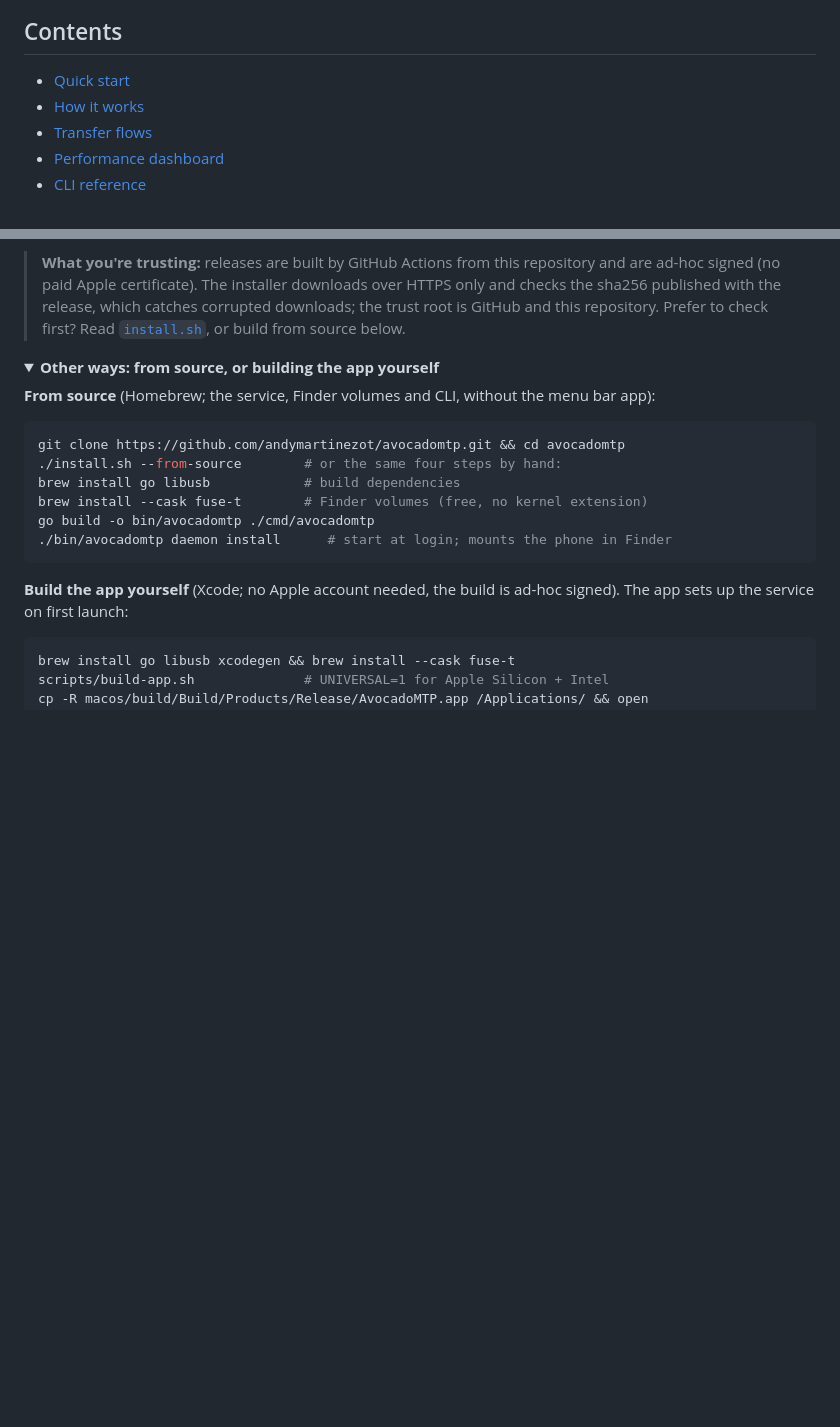
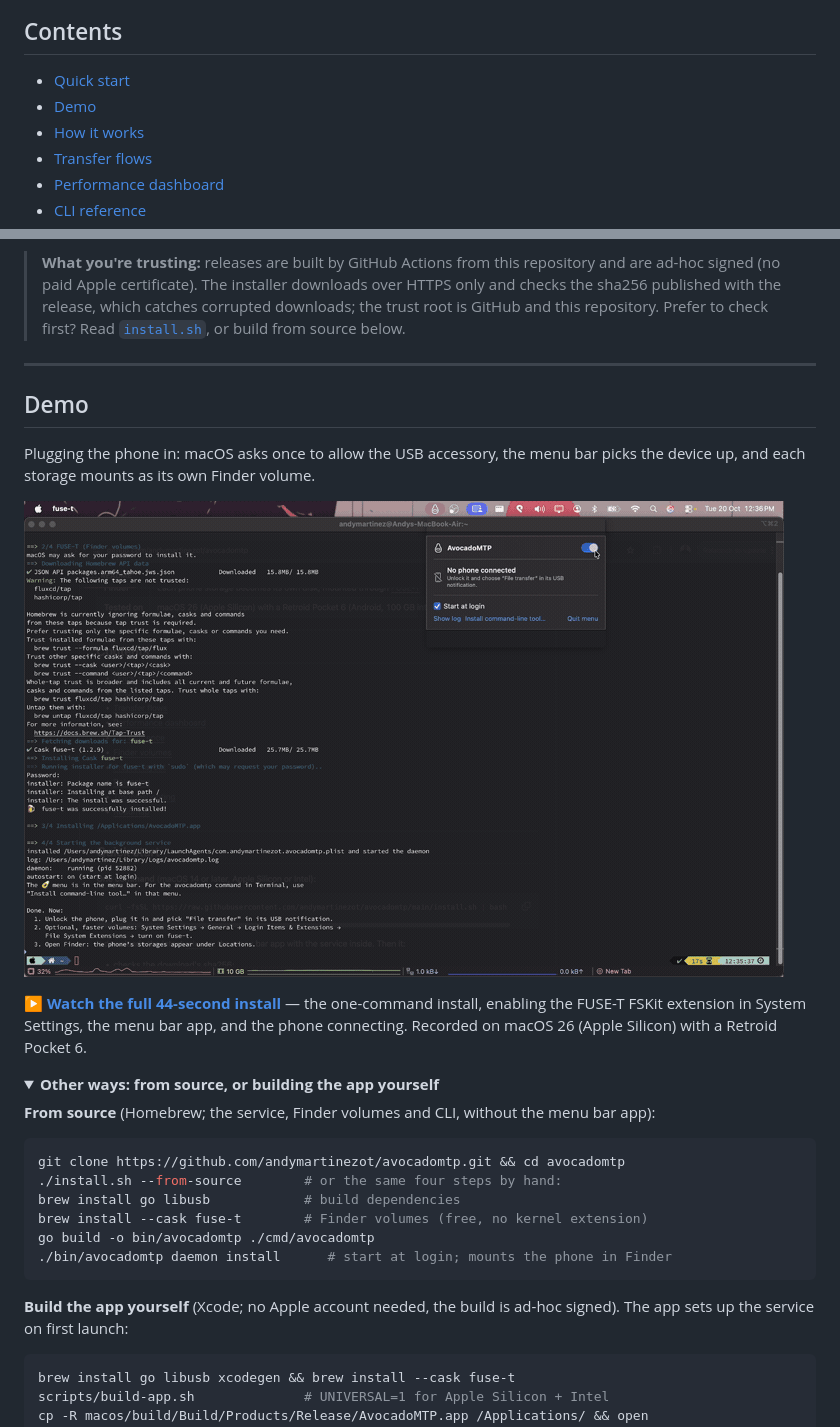
Before and after one commit to andymartinezot/avocadomtp, a Markdown page: README.md, 2 parts joined by grey strips. GitHub-like rendering; pictures changed too: docs/avocadomtp-demo.gif (added); folded sections open; blank space fills up the shorter version.

Commit message:
Show the demo in the README
Adds a Demo section after Quick start: a 10-second loop of the phone
being plugged in, detected and its storages mounting, plus a link to
the full 44-second install recording.

The loop is a GIF because GitHub only plays video from assets uploaded
through its web UI - an .mp4 referenced by repository path renders as a
dead link, and <video> is stripped from README markdown.

```diff
--- a/README.md
+++ b/README.md
@@ -19,6 +19,7 @@ from the terminal. No SD-card swapping, no kernel extensions, no paid apps.
 ## Contents
 
 - [Quick start](#quick-start)
+- [Demo](#demo)
 - [How it works](#how-it-works)
 - [Transfer flows](#transfer-flows)
 - [Performance dashboard](#performance-dashboard)
@@ -55,6 +56,19 @@ Security → Open Anyway**.
 > signed (no paid Apple certificate). The installer downloads over HTTPS only and checks the sha256
 > published with the release, which catches corrupted downloads; the trust root is GitHub and this
 > repository. Prefer to check first? Read [`install.sh`](install.sh), or build from source below.
+
+---
+
+## Demo
+
+Plugging the phone in: macOS asks once to allow the USB accessory, the menu bar picks the device up,
+and each storage mounts as its own Finder volume.
+
+![AvocadoMTP detecting a phone and mounting its storages](https://raw.githubusercontent.com/andymartinezot/avocadomtp/main/docs/avocadomtp-demo.gif)
+
+▶ **[Watch the full 44-second install](https://github.com/andymartinezot/avocadomtp/blob/main/docs/avocadomtp-demo.mp4)** — the one-command install, enabling the FUSE-T FSKit
+extension in System Settings, the menu bar app, and the phone connecting. Recorded on macOS 26
+(Apple Silicon) with a Retroid Pocket 6.
 
 <details>
 <summary><b>Other ways: from source, or building the app yourself</b></summary>
```
